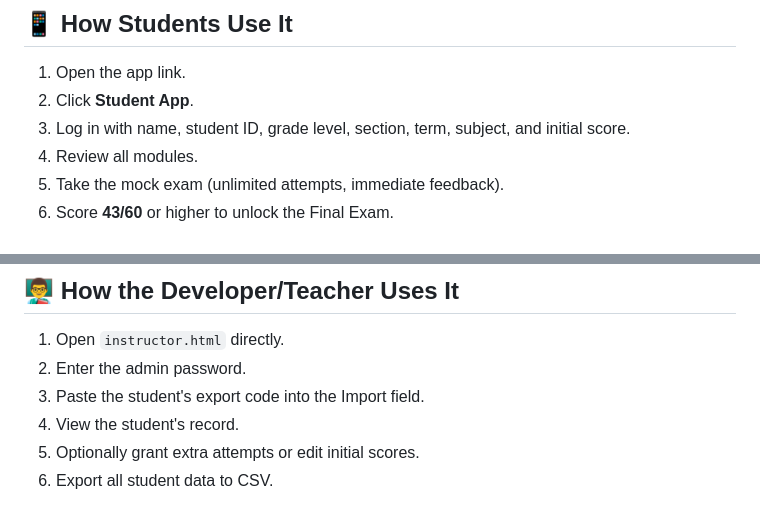
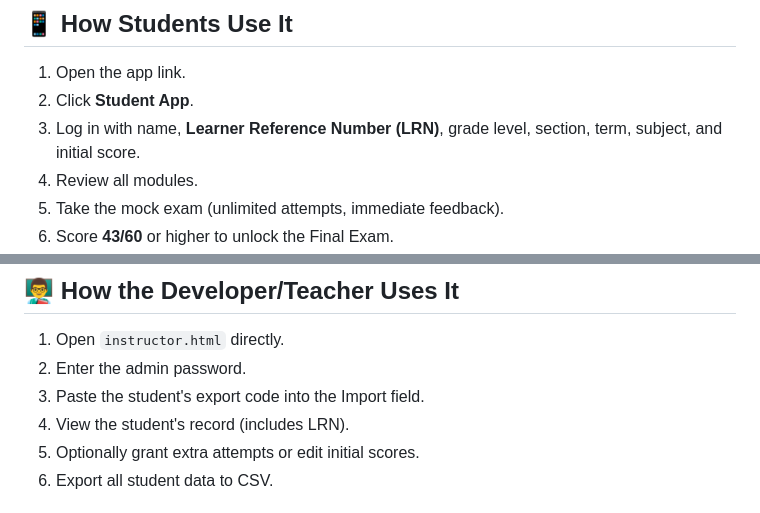
Before and after one commit to jemuelmari/shs-science-remediation, a Markdown page: README.md, 2 parts joined by grey strips. GitHub-like rendering.

```diff
--- a/README.md
+++ b/README.md
@@ -67,7 +67,7 @@ The Instructor Dashboard and Gradebook are **restricted to the developer/teacher
 
 1. Open the app link.
 2. Click **Student App**.
-3. Log in with name, student ID, grade level, section, term, subject, and initial score.
+3. Log in with name, **Learner Reference Number (LRN)**, grade level, section, term, subject, and initial score.
 4. Review all modules.
 5. Take the mock exam (unlimited attempts, immediate feedback).
 6. Score **43/60** or higher to unlock the Final Exam.
@@ -80,7 +80,7 @@ The Instructor Dashboard and Gradebook are **restricted to the developer/teacher
 1. Open `instructor.html` directly.
 2. Enter the admin password.
 3. Paste the student's export code into the Import field.
-4. View the student's record.
+4. View the student's record (includes LRN).
 5. Optionally grant extra attempts or edit initial scores.
 6. Export all student data to CSV.
 
```
